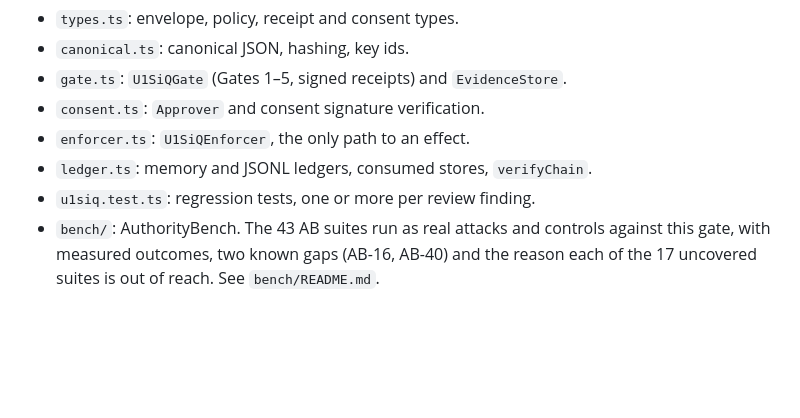
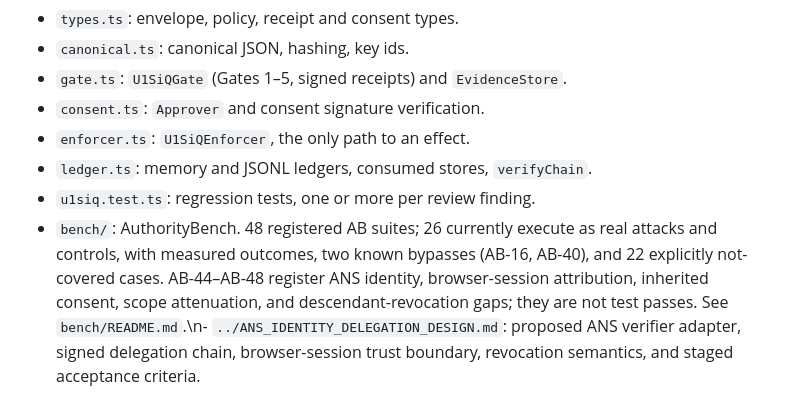
Before and after one commit to Unmute1-Ai/glass-box, a Markdown page: v3-agent-assurance/u1siq/README.md, the part around the change. Rendered like a GitHub page; blank space fills up the shorter version.

Commit message:
docs: link ANS identity design and updated benchmark coverage

```diff
--- a/v3-agent-assurance/u1siq/README.md
+++ b/v3-agent-assurance/u1siq/README.md
@@ -48,4 +48,4 @@ A working reference with tests, run in CI (`.github/workflows/agent-assurance.ym
 - `enforcer.ts`: `U1SiQEnforcer`, the only path to an effect.
 - `ledger.ts`: memory and JSONL ledgers, consumed stores, `verifyChain`.
 - `u1siq.test.ts`: regression tests, one or more per review finding.
-- `bench/`: AuthorityBench. The 43 AB suites run as real attacks and controls against this gate, with measured outcomes, two known gaps (AB-16, AB-40) and the reason each of the 17 uncovered suites is out of reach. See `bench/README.md`.
+- `bench/`: AuthorityBench. 48 registered AB suites; 26 currently execute as real attacks and controls, with measured outcomes, two known bypasses (AB-16, AB-40), and 22 explicitly not-covered cases. AB-44–AB-48 register ANS identity, browser-session attribution, inherited consent, scope attenuation, and descendant-revocation gaps; they are not test passes. See `bench/README.md`.\n- `../ANS_IDENTITY_DELEGATION_DESIGN.md`: proposed ANS verifier adapter, signed delegation chain, browser-session trust boundary, revocation semantics, and staged acceptance criteria.
```
